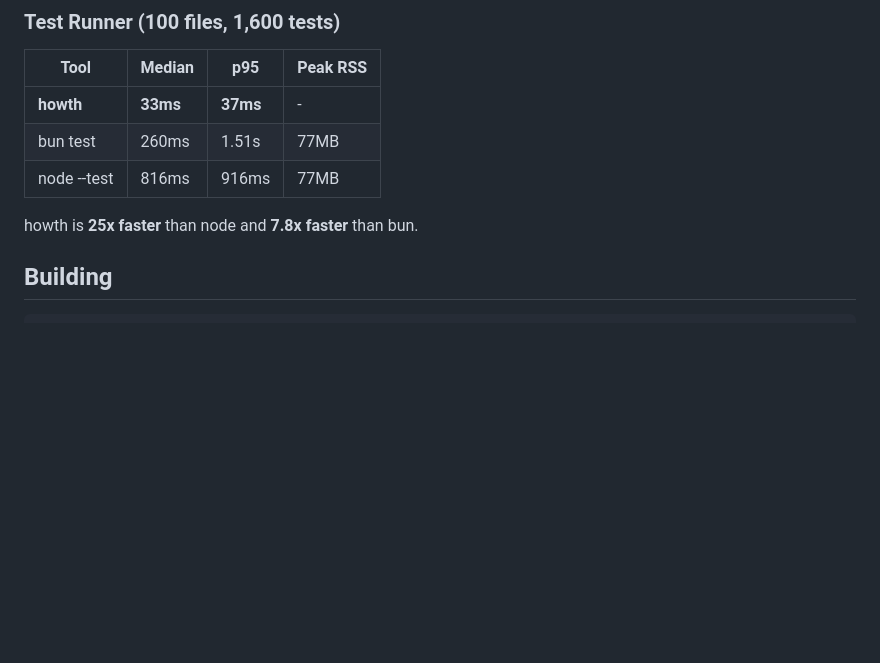
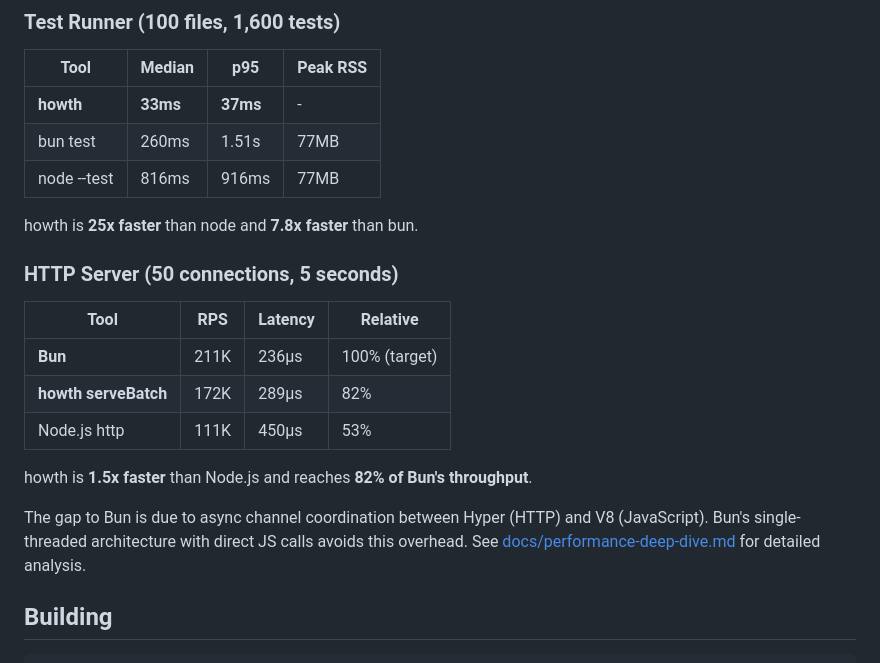
Before and after one commit to jschatz1/howth, a Markdown page: README.md, the part around the change. GitHub-like rendering; blank space fills up the shorter version.

Commit message:
docs: add HTTP server benchmark results to README
- Bun: 211K RPS (baseline)
- howth serveBatch: 172K RPS (82% of Bun)
- Node.js: 111K RPS (53% of Bun)

Links to performance-deep-dive.md for detailed analysis.

```diff
--- a/README.md
+++ b/README.md
@@ -117,6 +117,18 @@ howth is **29x faster** than node and **2.7x faster** than bun.
 | node --test | 816ms | 916ms | 77MB |
 
 howth is **25x faster** than node and **7.8x faster** than bun.
+
+### HTTP Server (50 connections, 5 seconds)
+
+| Tool | RPS | Latency | Relative |
+|------|-----|---------|----------|
+| **Bun** | 211K | 236µs | 100% (target) |
+| **howth serveBatch** | 172K | 289µs | 82% |
+| Node.js http | 111K | 450µs | 53% |
+
+howth is **1.5x faster** than Node.js and reaches **82% of Bun's throughput**.
+
+The gap to Bun is due to async channel coordination between Hyper (HTTP) and V8 (JavaScript). Bun's single-threaded architecture with direct JS calls avoids this overhead. See [docs/performance-deep-dive.md](docs/performance-deep-dive.md) for detailed analysis.
 
 ## Building
 
```
